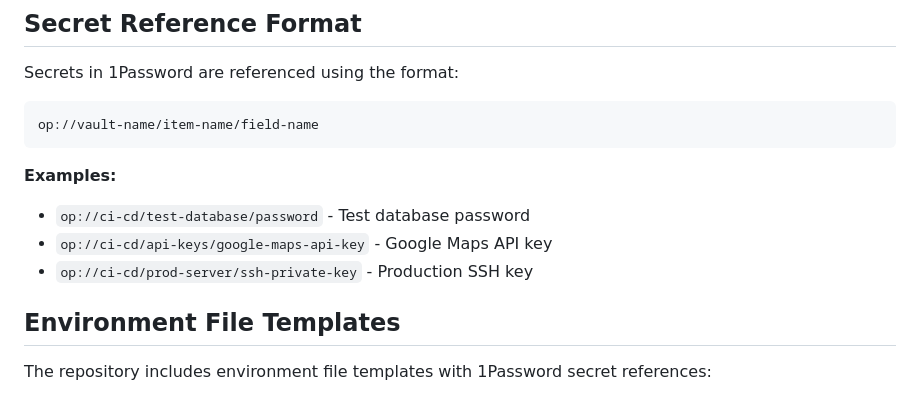
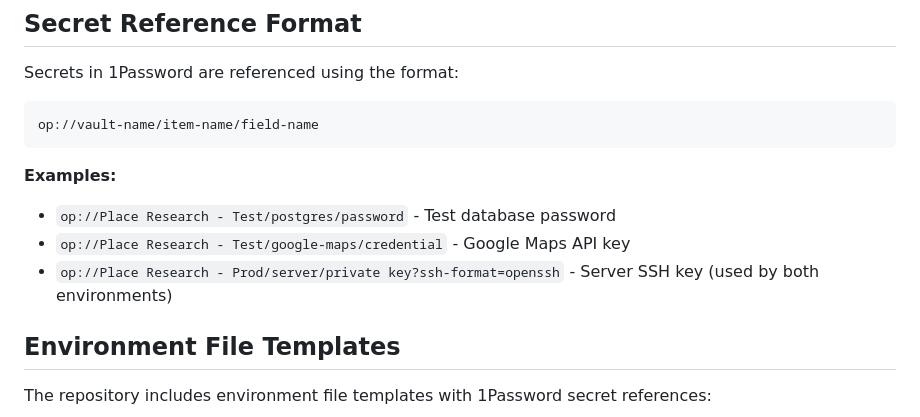
Before and after one commit to lhwrd/place-research, a Markdown page: docs/1PASSWORD_MIGRATION.md, the part around one of its changes. GitHub-like rendering.

````diff
--- a/docs/1PASSWORD_MIGRATION.md
+++ b/docs/1PASSWORD_MIGRATION.md
@@ -168,9 +170,9 @@ op://vault-name/item-name/field-name
 ```
 
 **Examples:**
-- `op://ci-cd/test-database/password` - Test database password
-- `op://ci-cd/api-keys/google-maps-api-key` - Google Maps API key
-- `op://ci-cd/prod-server/ssh-private-key` - Production SSH key
+- `op://Place Research - Test/postgres/password` - Test database password
+- `op://Place Research - Test/google-maps/credential` - Google Maps API key
+- `op://Place Research - Prod/server/private key?ssh-format=openssh` - Server SSH key (used by both environments)
 
 ## Environment File Templates
 
````
Also changed, not shown: other parts of docs/1PASSWORD_MIGRATION.md (+19 -17 lines), docs/CICD.md (+14 -14 lines).
